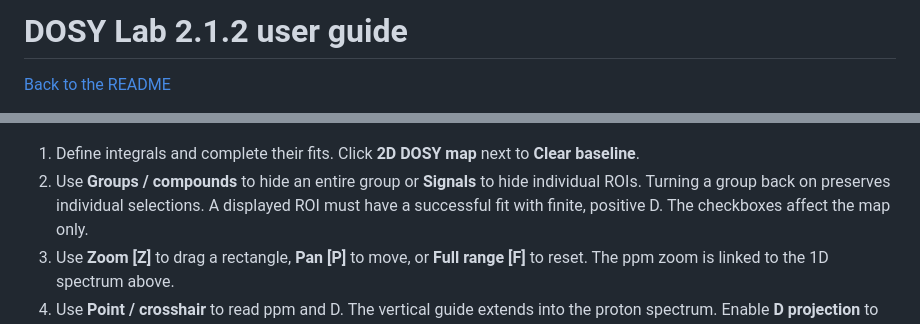
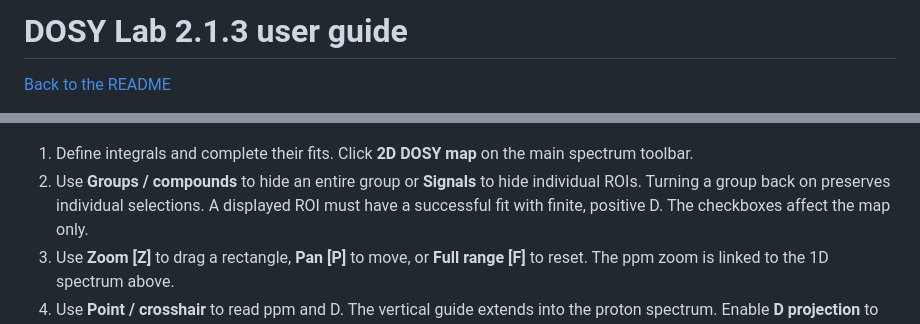
Before and after one commit to Prospero1988/DOSY_lab, a Markdown page: docs/INSTRUKCJA.md, 2 parts joined by grey strips. Drawn GitHub-style.

```diff
--- a/docs/INSTRUKCJA.md
+++ b/docs/INSTRUKCJA.md
@@ -1,4 +1,4 @@
-# DOSY Lab 2.1.2 user guide
+# DOSY Lab 2.1.3 user guide
 
 [Back to the README](../README.md)
 
@@ -220,7 +220,7 @@ An export bundle can contain complete measurement data and the embedded pulse pr
 
 ![2D DOSY map with the linked 1D spectrum, ROI list and crosshair](images/mapa-dosy-2d.png)
 
-1. Define integrals and complete their fits. Click **2D DOSY map** next to **Clear baseline**.
+1. Define integrals and complete their fits. Click **2D DOSY map** on the main spectrum toolbar.
 2. Use **Groups / compounds** to hide an entire group or **Signals** to hide individual ROIs. Turning a group back on preserves individual selections. A displayed ROI must have a successful fit with finite, positive D. The checkboxes affect the map only.
 3. Use **Zoom [Z]** to drag a rectangle, **Pan [P]** to move, or **Full range [F]** to reset. The ppm zoom is linked to the 1D spectrum above.
 4. Use **Point / crosshair** to read ppm and D. The vertical guide extends into the proton spectrum. Enable **D projection** to sum the positive map intensity across ppm for each D and show the horizontal guide on the left. The sum uses the displayed ROIs before the visual floor and gain are applied. Press **Delete** to clear the guides and label. PNG export includes the projection and guides when visible.
```
Also changed, not shown: other parts of docs/INSTRUKCJA.md (+3 -3 lines), CHANGELOG.md (+5 -0 lines), README.md (+5 -5 lines), docs/RELEASE-2.1.3.md (added, +6 -0 lines), docs/images/presaturation-tail-before.png, docs/images/presaturation-tail-corrected.png, 5 other files.
